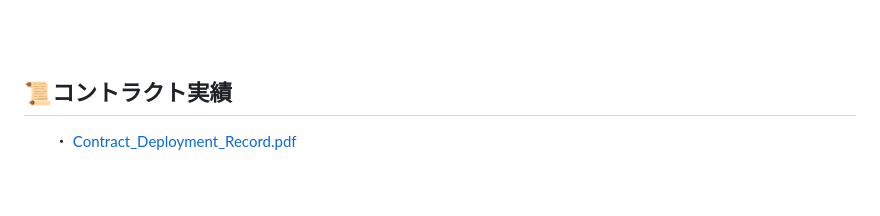
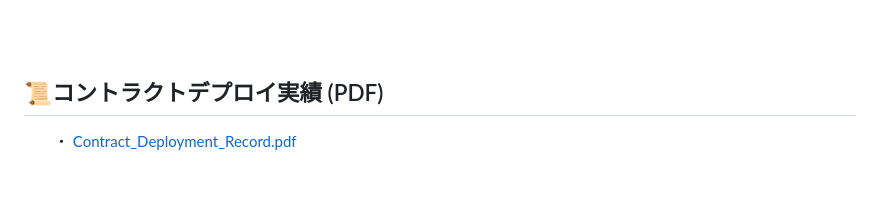
Before and after one commit to shin-kado/My-Robinhood-Airdrop-Project, a Markdown page: README.md, the part around the change. Rendered like a GitHub page.

```diff
--- a/README.md
+++ b/README.md
@@ -31,7 +31,7 @@
 <br>
 <br>
 
-## 📜コントラクト実績
+## 📜コントラクトデプロイ実績 (PDF)
 　　・ [Contract_Deployment_Record.pdf](./docs/Contract_Deployment_Record.pdf)
 <br>
 <br>
```
